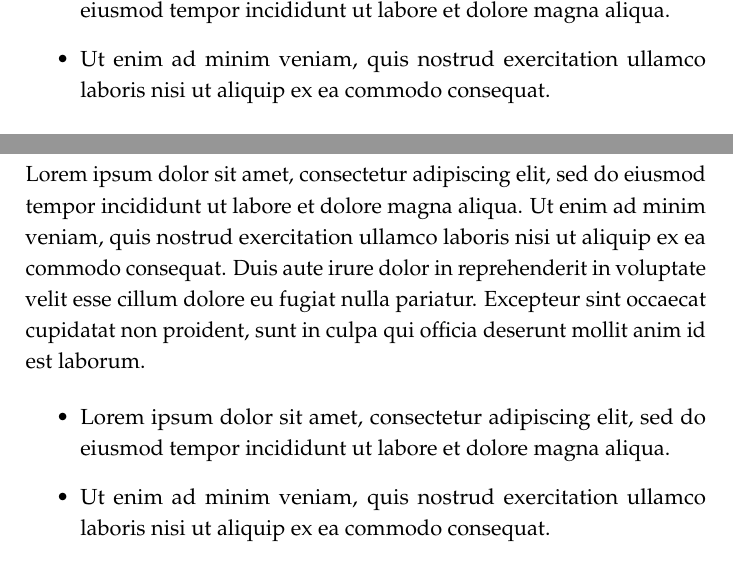
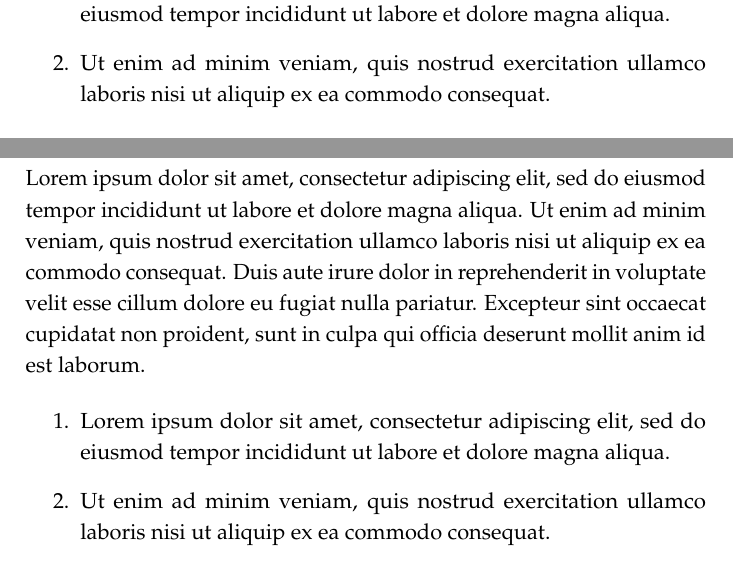
Before and after one commit to VirgisM/disertacijos-sablonas, a LaTeX thesis (thesis.tex, which reads chapter_intro/chapter_intro.tex): two parts of pages 18 and 19 of 72, joined at a grey line, cut so that both start at the same text. Compiled offline with pdfLaTeX; a LaTeX package or settings file that is missing is left out.

Commit message:
Enumeration update

```diff
--- a/chapter_intro/chapter_intro.tex
+++ b/chapter_intro/chapter_intro.tex
@@ -50,10 +50,10 @@ Lorem ipsum dolor sit amet, consectetur adipiscing elit, sed do eiusmod tempor i
 
 Lorem ipsum dolor sit amet, consectetur adipiscing elit, sed do eiusmod tempor incididunt ut labore et dolore magna aliqua. Ut enim ad minim veniam, quis nostrud exercitation ullamco laboris nisi ut aliquip ex ea commodo consequat. Duis aute irure dolor in reprehenderit in voluptate velit esse cillum dolore eu fugiat nulla pariatur. Excepteur sint occaecat cupidatat non proident, sunt in culpa qui officia deserunt mollit anim id est laborum.
 
-\begin{itemize}
+\begin{enumerate}
     \item Lorem ipsum dolor sit amet, consectetur adipiscing elit, sed do eiusmod tempor incididunt ut labore et dolore magna aliqua.
     \item  Ut enim ad minim veniam, quis nostrud exercitation ullamco laboris nisi ut aliquip ex ea commodo consequat.
-\end{itemize}
+\end{enumerate}
 
 
 \section*{Research Methods / Tyrimo metodai}
@@ -79,10 +79,10 @@ Lorem ipsum dolor sit amet, consectetur adipiscing elit, sed do eiusmod tempor i
 
 Lorem ipsum dolor sit amet, consectetur adipiscing elit, sed do eiusmod tempor incididunt ut labore et dolore magna aliqua. Ut enim ad minim veniam, quis nostrud exercitation ullamco laboris nisi ut aliquip ex ea commodo consequat. Duis aute irure dolor in reprehenderit in voluptate velit esse cillum dolore eu fugiat nulla pariatur. Excepteur sint occaecat cupidatat non proident, sunt in culpa qui officia deserunt mollit anim id est laborum.
 
-\begin{itemize}
+\begin{enumerate}
     \item Lorem ipsum dolor sit amet, consectetur adipiscing elit, sed do eiusmod tempor incididunt ut labore et dolore magna aliqua.
     \item  Ut enim ad minim veniam, quis nostrud exercitation ullamco laboris nisi ut aliquip ex ea commodo consequat.
-\end{itemize}
+\end{enumerate}
 
 \section*{Approbation and Publications of the Research/ Tyrimo aprobavimas ir publikavimas} %Darbo rezultatų aprobavimas
 \addcontentsline{toc}{section}{Approbation and Publications of the Research/ Tyrimo aprobavimas ir publikavimas}
```
Also changed, not shown: chapter_intro/chapter_intro_lt.tex (+4 -4 lines), summary/summary_lt.tex (+0 -1 lines), thesis.tex (+0 -1 lines).
